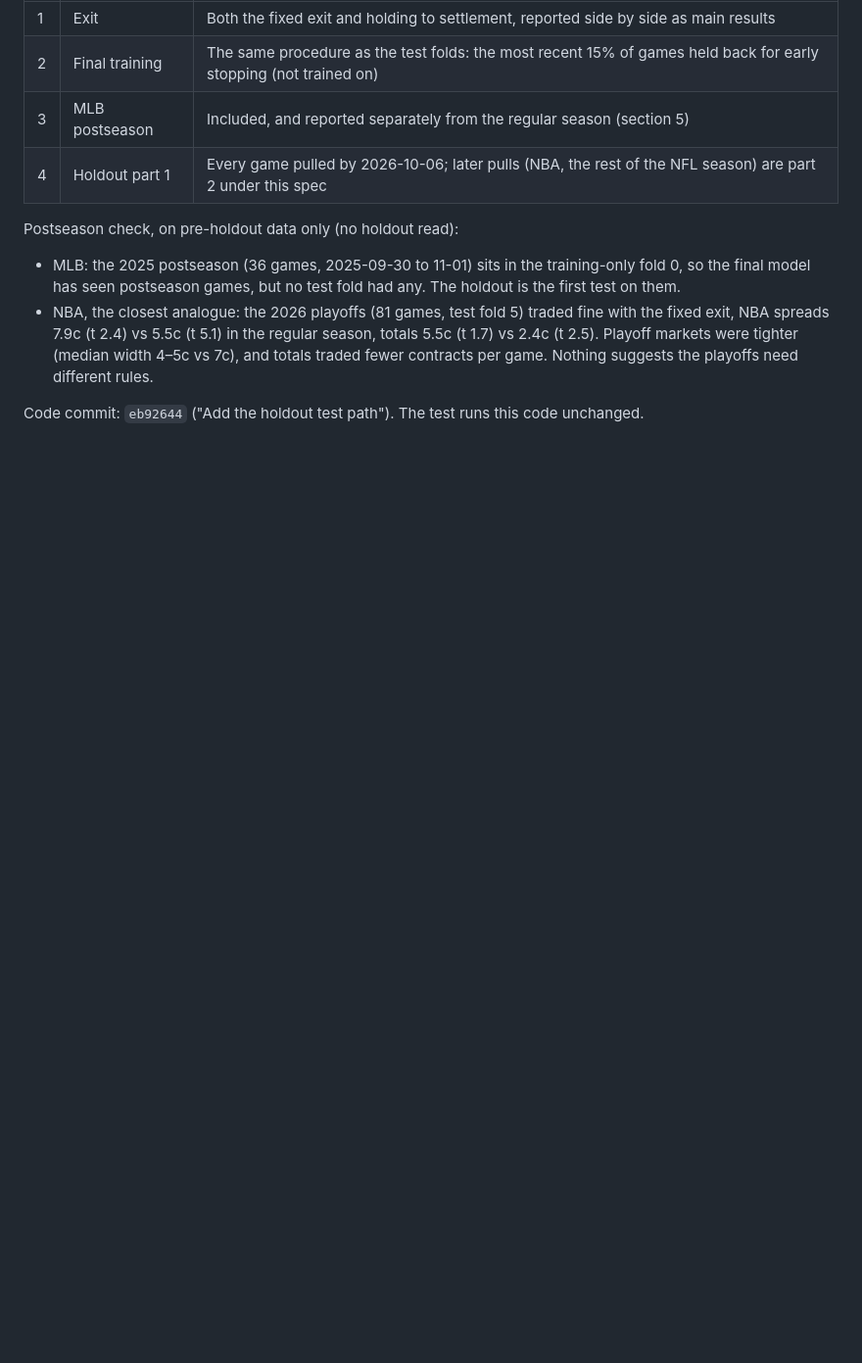
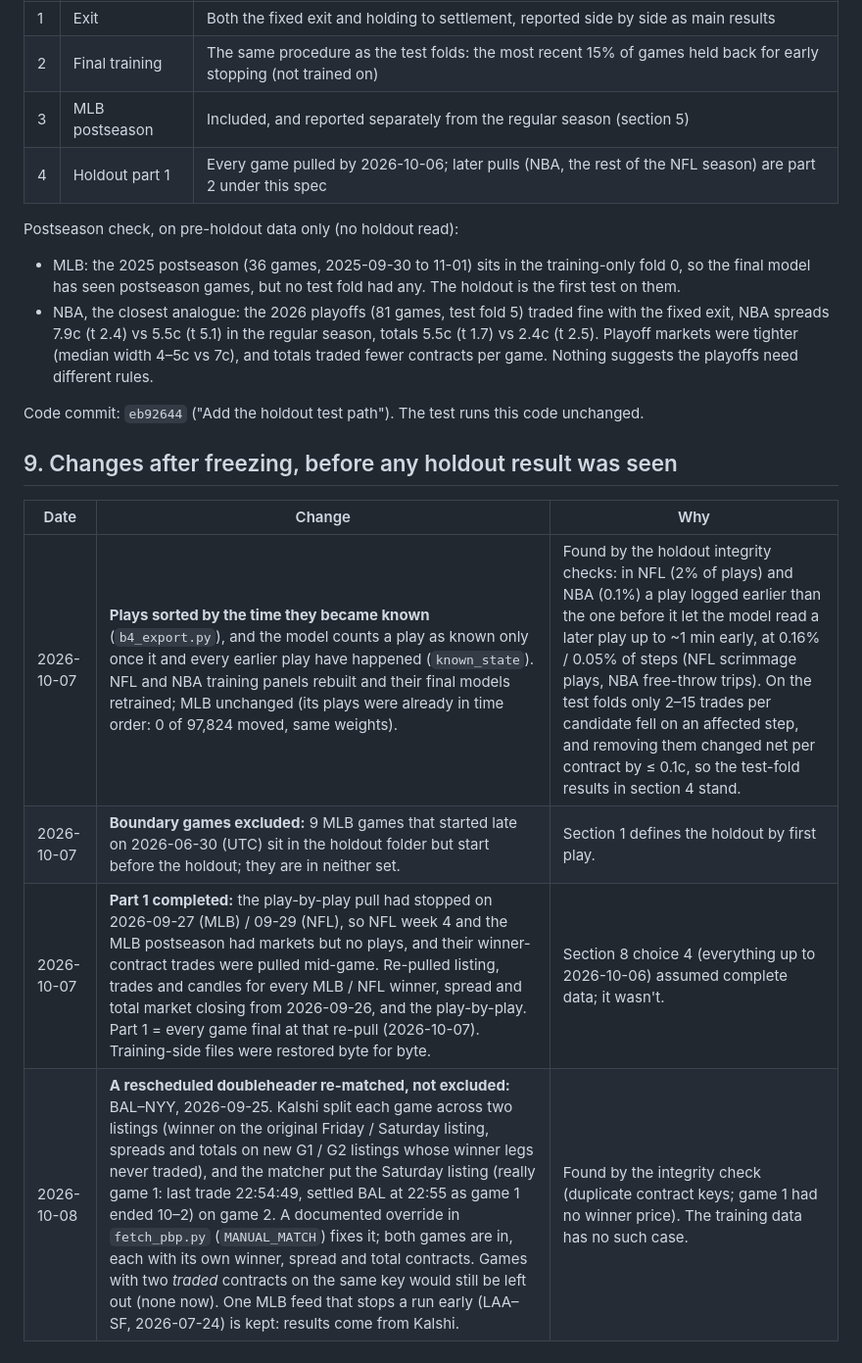
Before and after one commit to casperngeen/event-pred, a Markdown page: reports/holdout_spec.md, the part around the change. Shown at 98% size. GitHub-like rendering; blank space fills up the shorter version.

Commit message:
Log the pre-holdout fixes and the completed part 1
holdout_spec.md section 9: the play-order fix and retrained NFL / NBA models,
the boundary games, the doubleheader re-match, and part 1 completed with NFL
week 4 and the MLB postseason (1,167 MLB and 64 NFL games). All before any
holdout result was seen.

Co-Authored-By: Claude Opus 5.5 <noreply@anthropic.com>

```diff
--- a/reports/holdout_spec.md
+++ b/reports/holdout_spec.md
@@ -136,3 +136,12 @@ Postseason check, on pre-holdout data only (no holdout read):
   Nothing suggests the playoffs need different rules.
 
 Code commit: `eb92644` ("Add the holdout test path"). The test runs this code unchanged.
+
+## 9. Changes after freezing, before any holdout result was seen
+
+| Date | Change | Why |
+|---|---|---|
+| 2026-10-07 | **Plays sorted by the time they became known** (`b4_export.py`), and the model counts a play as known only once it and every earlier play have happened (`known_state`). NFL and NBA training panels rebuilt and their final models retrained; MLB unchanged (its plays were already in time order: 0 of 97,824 moved, same weights). | Found by the holdout integrity checks: in NFL (2% of plays) and NBA (0.1%) a play logged earlier than the one before it let the model read a later play up to ~1 min early, at 0.16% / 0.05% of steps (NFL scrimmage plays, NBA free-throw trips). On the test folds only 2–15 trades per candidate fell on an affected step, and removing them changed net per contract by ≤ 0.1c, so the test-fold results in section 4 stand. |
+| 2026-10-07 | **Boundary games excluded:** 9 MLB games that started late on 2026-06-30 (UTC) sit in the holdout folder but start before the holdout; they are in neither set. | Section 1 defines the holdout by first play. |
+| 2026-10-07 | **Part 1 completed:** the play-by-play pull had stopped on 2026-09-27 (MLB) / 09-29 (NFL), so NFL week 4 and the MLB postseason had markets but no plays, and their winner-contract trades were pulled mid-game. Re-pulled listing, trades and candles for every MLB / NFL winner, spread and total market closing from 2026-09-26, and the play-by-play. Part 1 = every game final at that re-pull (2026-10-07). Training-side files were restored byte for byte. | Section 8 choice 4 (everything up to 2026-10-06) assumed complete data; it wasn't. |
+| 2026-10-08 | **A rescheduled doubleheader re-matched, not excluded:** BAL–NYY, 2026-09-25. Kalshi split each game across two listings (winner on the original Friday / Saturday listing, spreads and totals on new G1 / G2 listings whose winner legs never traded), and the matcher put the Saturday listing (really game 1: last trade 22:54:49, settled BAL at 22:55 as game 1 ended 10–2) on game 2. A documented override in `fetch_pbp.py` (`MANUAL_MATCH`) fixes it; both games are in, each with its own winner, spread and total contracts. Games with two *traded* contracts on the same key would still be left out (none now). One MLB feed that stops a run early (LAA–SF, 2026-07-24) is kept: results come from Kalshi. | Found by the integrity check (duplicate contract keys; game 1 had no winner price). The training data has no such case. |
```
Also changed, not shown: reports/ingame_journal.md (+1 -0 lines).
